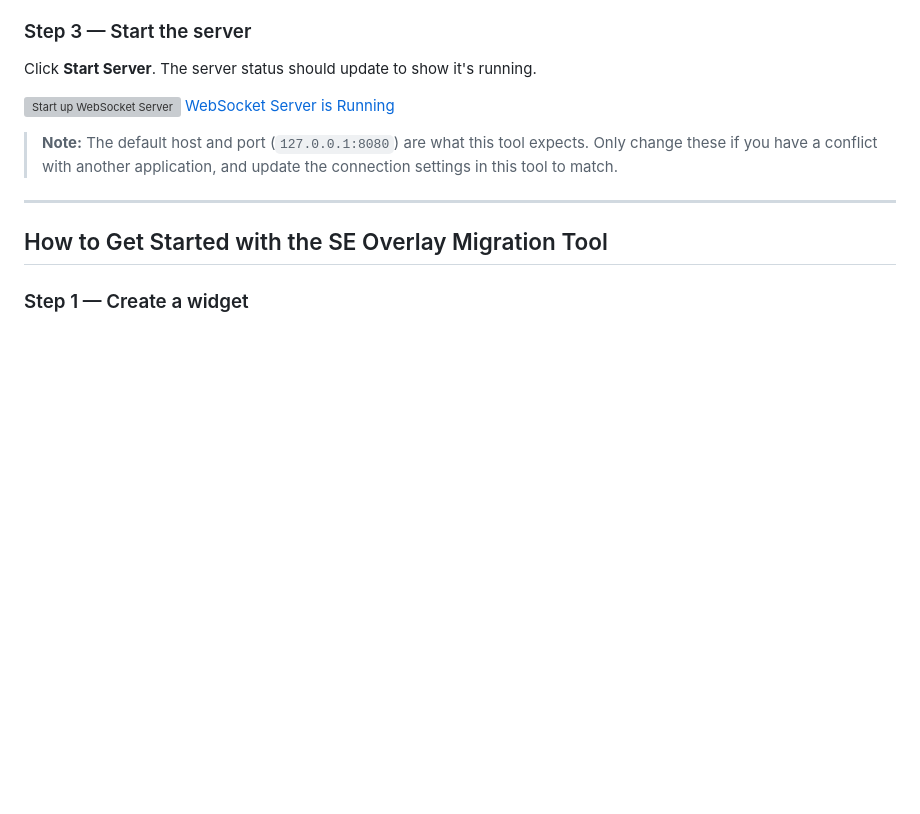
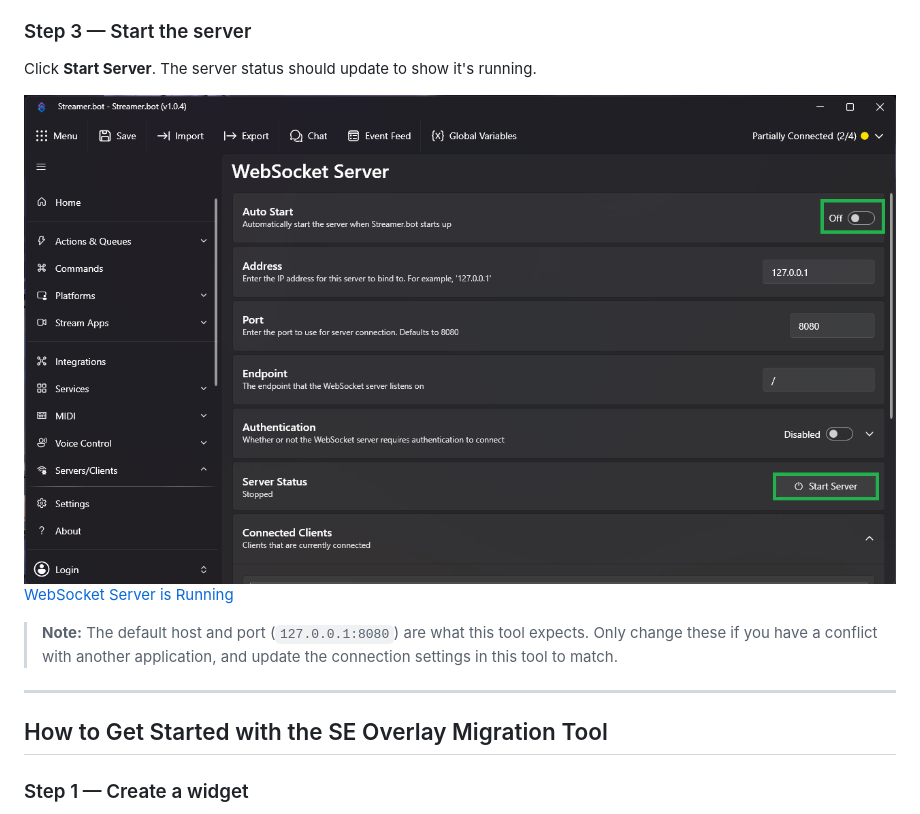
Before and after one commit to imAreinieR/SE2SB-Overlay-Migrator, a Markdown page: README.md, the part around the change. Drawn GitHub-style; blank space fills up the shorter version; grey boxes are pictures that could not be loaded.

Commit message:
Fix broken image link in ReadMe file

```diff
--- a/README.md
+++ b/README.md
@@ -97,8 +97,8 @@ Check the **Auto Start** option. This ensures the WebSocket server starts automa
 ### Step 3 — Start the server
 Click **Start Server**. The server status should update to show it's running.
 
-![Start up WebSocket Server](Images/streamerbot_select_server_stopped.png)
-[WebSocket Server is Running](Images/streamerbot_select_server_started.png)
+![Start up WebSocket Server](Images/streamerbot_websocket_stopped.png)
+[WebSocket Server is Running](Images/streamerbot_websocket_started.png)
 
 > **Note:** The default host and port (`127.0.0.1:8080`) are what this tool expects. Only change these if you have a conflict with another application, and update the connection settings in this tool to match.
 
```
